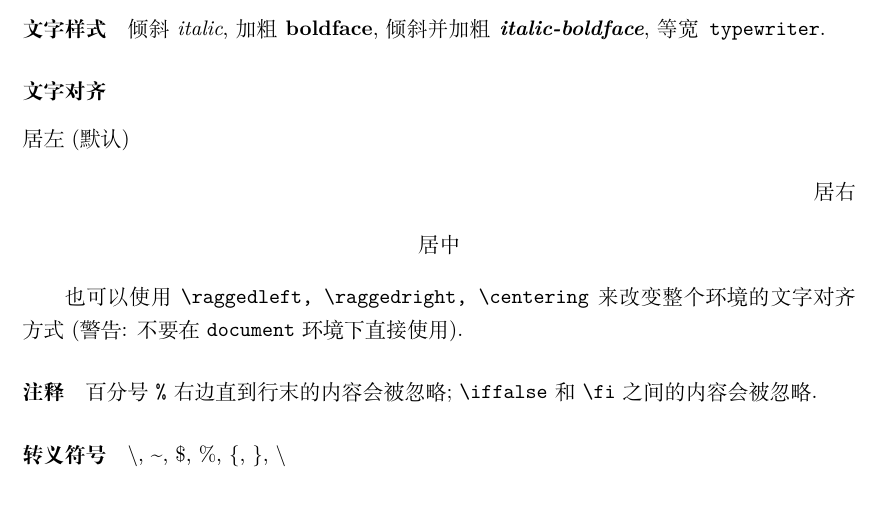
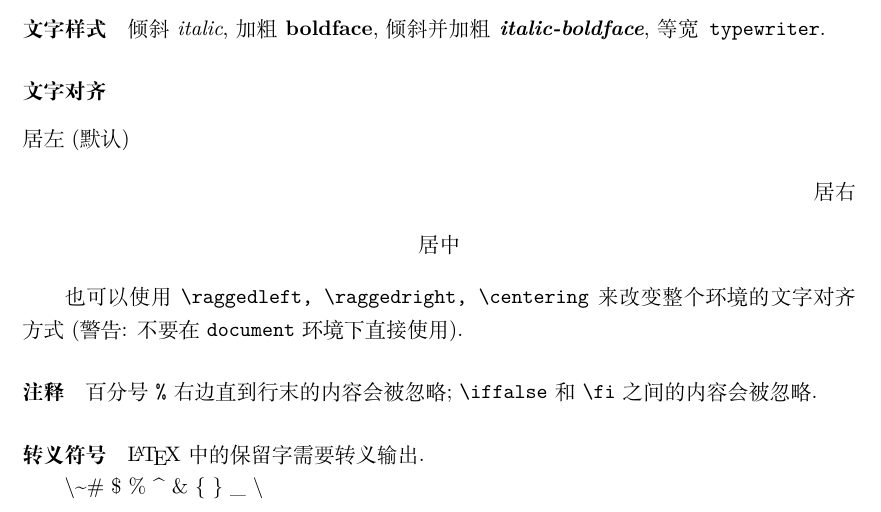
Before and after one commit to zmx0142857/man, a LaTeX problem sheet (latex/latex-example/latex-example.tex): part of page 4 of 15, cut so that both start at the same text. Compiled offline with XeLaTeX.

Commit message:
edit latex-example: add some escape sequence of latex

```diff
--- a/latex/latex-example/latex-example.tex
+++ b/latex/latex-example/latex-example.tex
@@ -260,7 +260,10 @@ xelatex myfile.tex
 
 \paragraph{转义符号}
 
-\textbackslash, \textasciitilde, \$, \%, \{, \}, $\backslash$
+\LaTeX 中的保留字需要转义输出.
+
+\textbackslash \textasciitilde \# \$ \% \^{} \& \{ \} \_
+$\backslash$
 
 \subsection{列表}
 
```
Also changed, not shown: latex/latex-example/latex-example.pdf.
